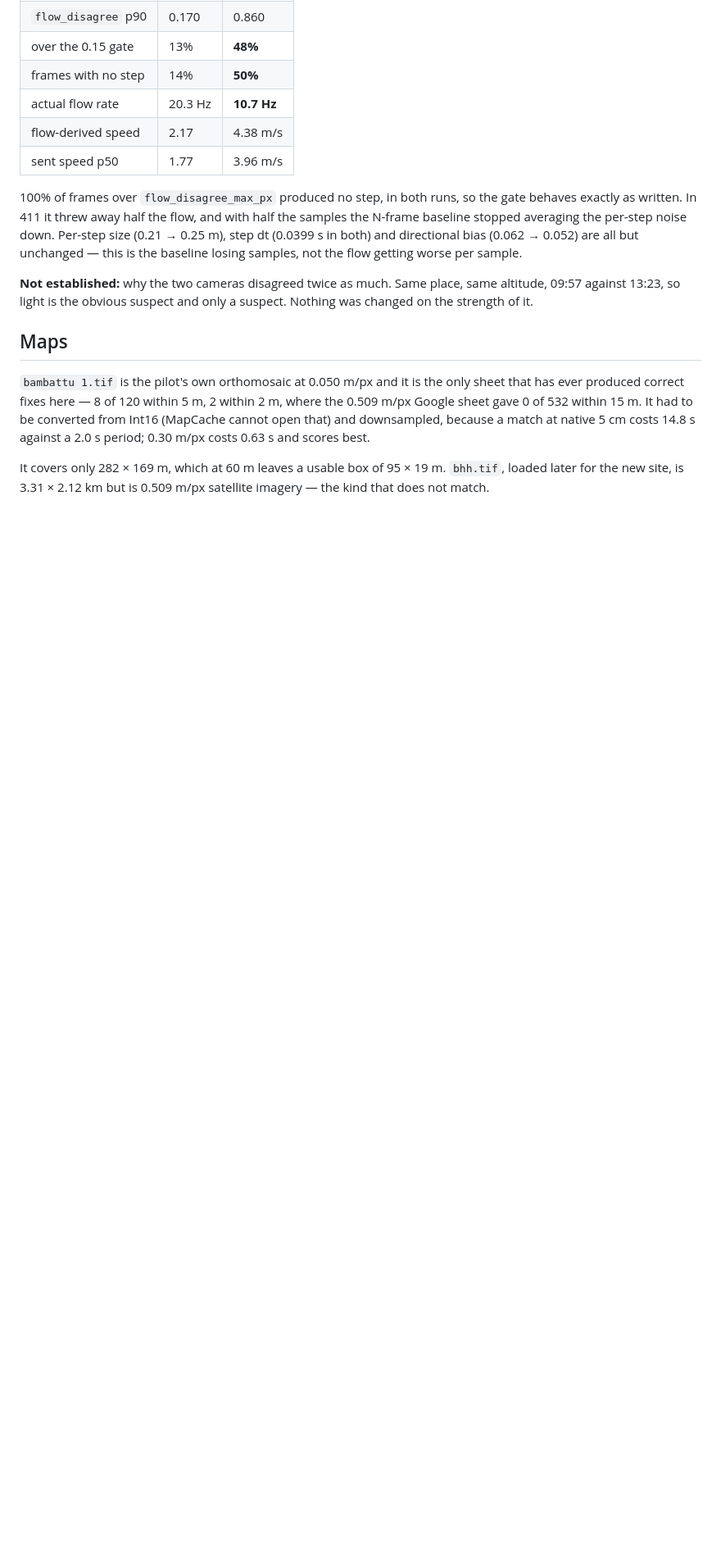
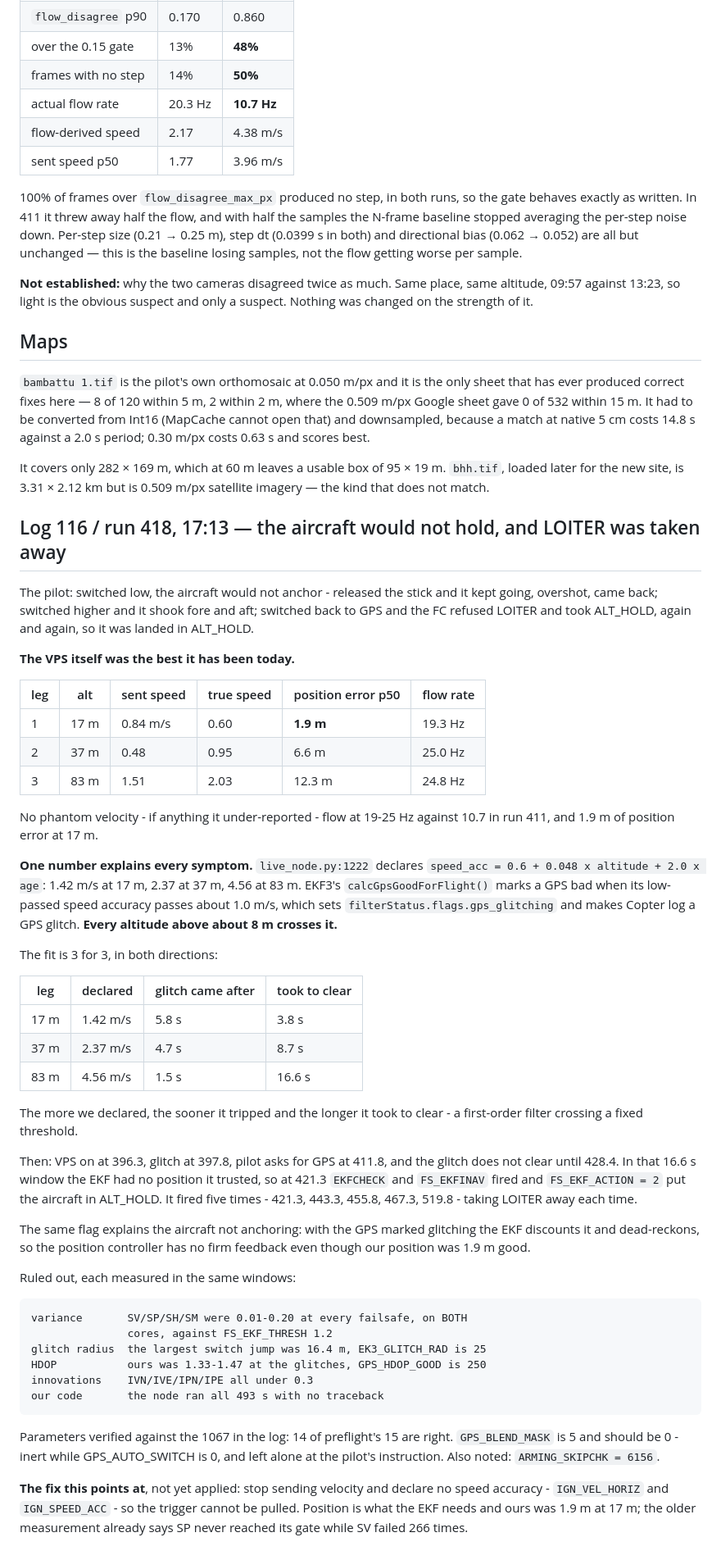
Before and after one commit to deepak92kumar/DroneVPS, a Markdown page: FLIGHT_2026-11-02.md, the part around the change. Shown at 82% size. GitHub-like rendering; blank space fills up the shorter version.

Commit message:
The ALT_HOLD was our own declared speed accuracy, not the estimate
Log 116 / run 418. The pilot could not get the aircraft to anchor, and on
switching back to GPS the FC refused LOITER and took ALT_HOLD five times.

The VPS was the best it has been today: no phantom velocity (sent 0.48
against a true 0.95 at 37 m - under-reporting, not over), flow at 19-25 Hz
against 10.7 in run 411, and 1.9 m of position error at 17 m.

live_node.py:1222 declares speed_acc = 0.6 + 0.048 x altitude + 2.0 x age:
1.42 m/s at 17 m, 2.37 at 37 m, 4.56 at 83 m. EKF3's calcGpsGoodForFlight()
marks a GPS bad once its low-passed speed accuracy passes about 1.0 m/s,
which sets filterStatus.flags.gps_glitching. Every altitude above about 8 m
crosses it.

The fit is 3 for 3 and in both directions: the more we declared, the sooner
the glitch came (5.8, 4.7, 1.5 s) and the longer it took to clear (3.8, 8.7,
16.6 s) - a first-order filter crossing a fixed threshold.

VPS on 396.3, glitch 397.8, pilot asks for GPS 411.8, glitch does not clear
until 428.4. In that window the EKF trusted no position, so EKFCHECK and
FS_EKFINAV fired at 421.3 and FS_EKF_ACTION=2 forced ALT_HOLD - five times
in all. The same flag is why the aircraft would not anchor: the EKF
discounts a glitching GPS and dead-reckons, so Loiter had no firm feedback
even though our position was good.

Ruled out, measured: variance (0.01-0.20 at every failsafe on both cores
against a 1.2 threshold), glitch radius (16.4 m largest jump against 25),
HDOP (1.33-1.47 against GPS_HDOP_GOOD 250), innovations (all under 0.3), and
our own code (493 s, no traceback).

Parameters checked against the 1067 in the log: 14 of preflight's 15 right.
GPS_BLEND_MASK is 5 and should be 0, left alone at the pilot's instruction.
ARMING_SKIPCHK is 6156.

Nothing changed here. The fix this points at - IGN_VEL_HORIZ and
IGN_SPEED_ACC, so no speed accuracy is declared and the trigger cannot be
pulled - is the pilot's call and is not made without it.

Co-Authored-By: Claude Opus 5 <noreply@anthropic.com>

```diff
--- a/FLIGHT_2026-11-02.md
+++ b/FLIGHT_2026-11-02.md
@@ -84,3 +84,69 @@ period; 0.30 m/px costs 0.63 s and scores best.
 It covers only 282 × 169 m, which at 60 m leaves a usable box of 95 × 19 m.
 `bhh.tif`, loaded later for the new site, is 3.31 × 2.12 km but is 0.509 m/px
 satellite imagery — the kind that does not match.
+
+## Log 116 / run 418, 17:13 — the aircraft would not hold, and LOITER was taken away
+
+The pilot: switched low, the aircraft would not anchor - released the stick
+and it kept going, overshot, came back; switched higher and it shook fore
+and aft; switched back to GPS and the FC refused LOITER and took ALT_HOLD,
+again and again, so it was landed in ALT_HOLD.
+
+**The VPS itself was the best it has been today.**
+
+| leg | alt | sent speed | true speed | position error p50 | flow rate |
+|---|---|---|---|---|---|
+| 1 | 17 m | 0.84 m/s | 0.60 | **1.9 m** | 19.3 Hz |
+| 2 | 37 m | 0.48 | 0.95 | 6.6 m | 25.0 Hz |
+| 3 | 83 m | 1.51 | 2.03 | 12.3 m | 24.8 Hz |
+
+No phantom velocity - if anything it under-reported - flow at 19-25 Hz
+against 10.7 in run 411, and 1.9 m of position error at 17 m.
+
+**One number explains every symptom.** `live_node.py:1222` declares
+`speed_acc = 0.6 + 0.048 x altitude + 2.0 x age`: 1.42 m/s at 17 m, 2.37 at
+37 m, 4.56 at 83 m. EKF3's `calcGpsGoodForFlight()` marks a GPS bad when its
+low-passed speed accuracy passes about 1.0 m/s, which sets
+`filterStatus.flags.gps_glitching` and makes Copter log a GPS glitch.
+**Every altitude above about 8 m crosses it.**
+
+The fit is 3 for 3, in both directions:
+
+| leg | declared | glitch came after | took to clear |
+|---|---|---|---|
+| 17 m | 1.42 m/s | 5.8 s | 3.8 s |
+| 37 m | 2.37 m/s | 4.7 s | 8.7 s |
+| 83 m | 4.56 m/s | 1.5 s | 16.6 s |
+
+The more we declared, the sooner it tripped and the longer it took to clear -
+a first-order filter crossing a fixed threshold.
+
+Then: VPS on at 396.3, glitch at 397.8, pilot asks for GPS at 411.8, and the
+glitch does not clear until 428.4. In that 16.6 s window the EKF had no
+position it trusted, so at 421.3 `EKFCHECK` and `FS_EKFINAV` fired and
+`FS_EKF_ACTION = 2` put the aircraft in ALT_HOLD. It fired five times -
+421.3, 443.3, 455.8, 467.3, 519.8 - taking LOITER away each time.
+
+The same flag explains the aircraft not anchoring: with the GPS marked
+glitching the EKF discounts it and dead-reckons, so the position controller
+has no firm feedback even though our position was 1.9 m good.
+
+Ruled out, each measured in the same windows:
+
+    variance       SV/SP/SH/SM were 0.01-0.20 at every failsafe, on BOTH
+                   cores, against FS_EKF_THRESH 1.2
+    glitch radius  the largest switch jump was 16.4 m, EK3_GLITCH_RAD is 25
+    HDOP           ours was 1.33-1.47 at the glitches, GPS_HDOP_GOOD is 250
+    innovations    IVN/IVE/IPN/IPE all under 0.3
+    our code       the node ran all 493 s with no traceback
+
+Parameters verified against the 1067 in the log: 14 of preflight's 15 are
+right. `GPS_BLEND_MASK` is 5 and should be 0 - inert while GPS_AUTO_SWITCH
+is 0, and left alone at the pilot's instruction. Also noted:
+`ARMING_SKIPCHK = 6156`.
+
+**The fix this points at**, not yet applied: stop sending velocity and
+declare no speed accuracy - `IGN_VEL_HORIZ` and `IGN_SPEED_ACC` - so the
+trigger cannot be pulled. Position is what the EKF needs and ours was 1.9 m
+at 17 m; the older measurement already says SP never reached its gate while
+SV failed 266 times.
```
